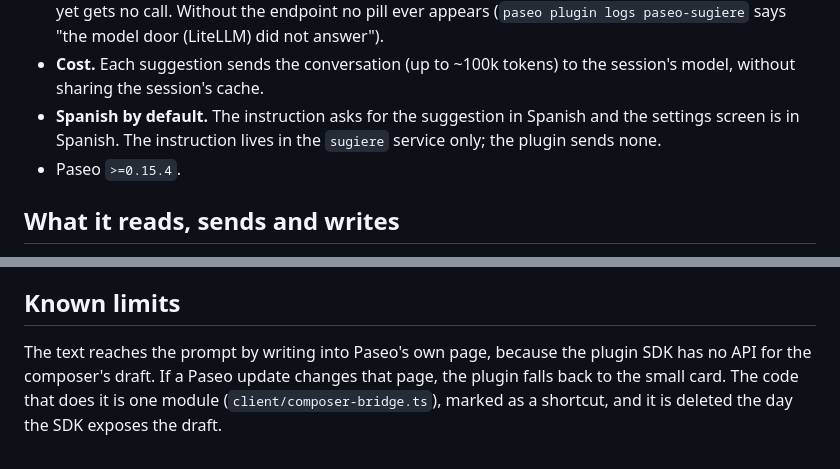
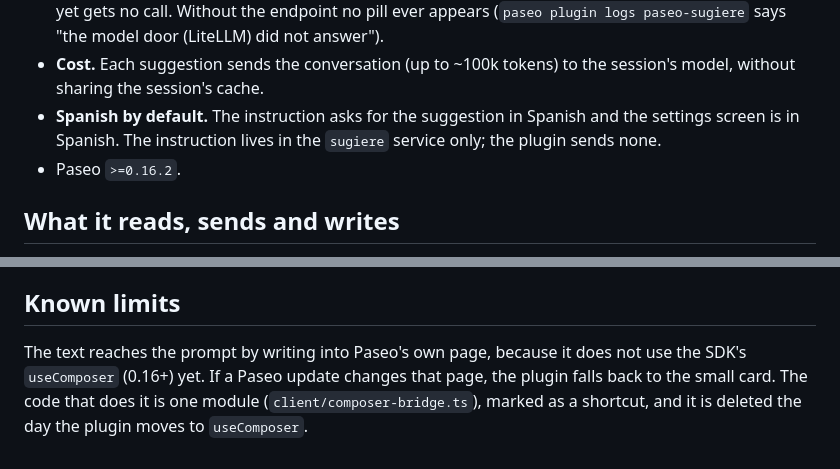
Before and after one commit to pocharlies-org/paseo-sugiere, a Markdown page: OVERVIEW.md, 2 parts joined by grey strips. GitHub-like rendering.

```diff
--- a/OVERVIEW.md
+++ b/OVERVIEW.md
@@ -38,7 +38,7 @@ This plugin was built for one setup and is published as it runs there. Read this
 - **Cost.** Each suggestion sends the conversation (up to ~100k tokens) to the session's model, without sharing the session's cache.
 - **Spanish by default.** The instruction asks for the suggestion in Spanish and the settings screen is in Spanish. The
   instruction lives in the `sugiere` service only; the plugin sends none.
-- Paseo `>=0.15.4`.
+- Paseo `>=0.16.2`.
 
 ## What it reads, sends and writes
 
@@ -56,6 +56,6 @@ This plugin was built for one setup and is published as it runs there. Read this
 
 ## Known limits
 
-The text reaches the prompt by writing into Paseo's own page, because the plugin SDK has no API for the composer's draft. If a
+The text reaches the prompt by writing into Paseo's own page, because it does not use the SDK's `useComposer` (0.16+) yet. If a
 Paseo update changes that page, the plugin falls back to the small card. The code that does it is one module
-(`client/composer-bridge.ts`), marked as a shortcut, and it is deleted the day the SDK exposes the draft.
+(`client/composer-bridge.ts`), marked as a shortcut, and it is deleted the day the plugin moves to `useComposer`.
```
Also changed, not shown: ARCHITECTURE.md (+11 -6 lines), README.md (+3 -0 lines), docs/media/badge-fila.png (added), 10 other files.
